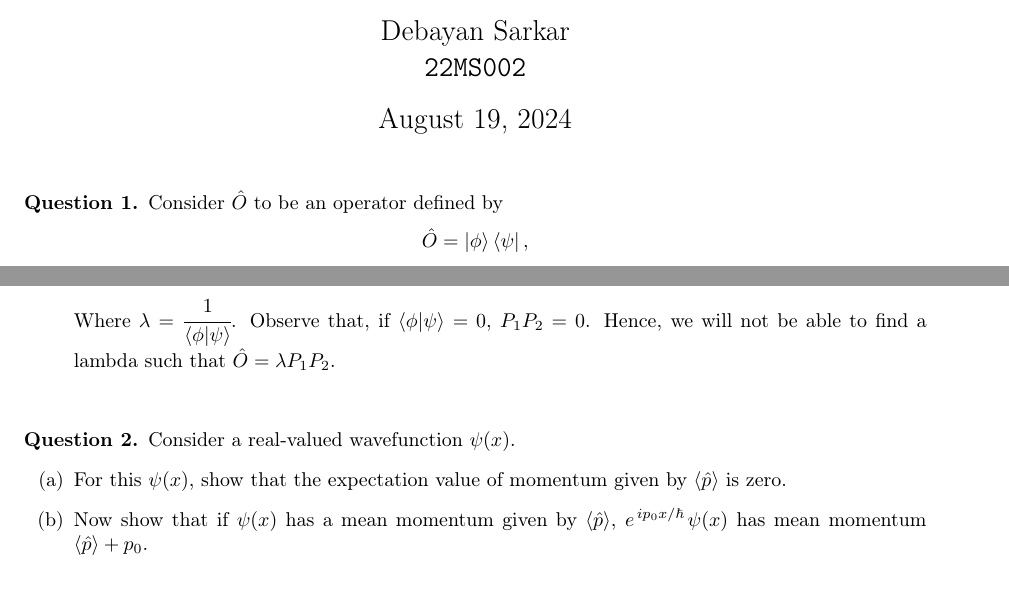
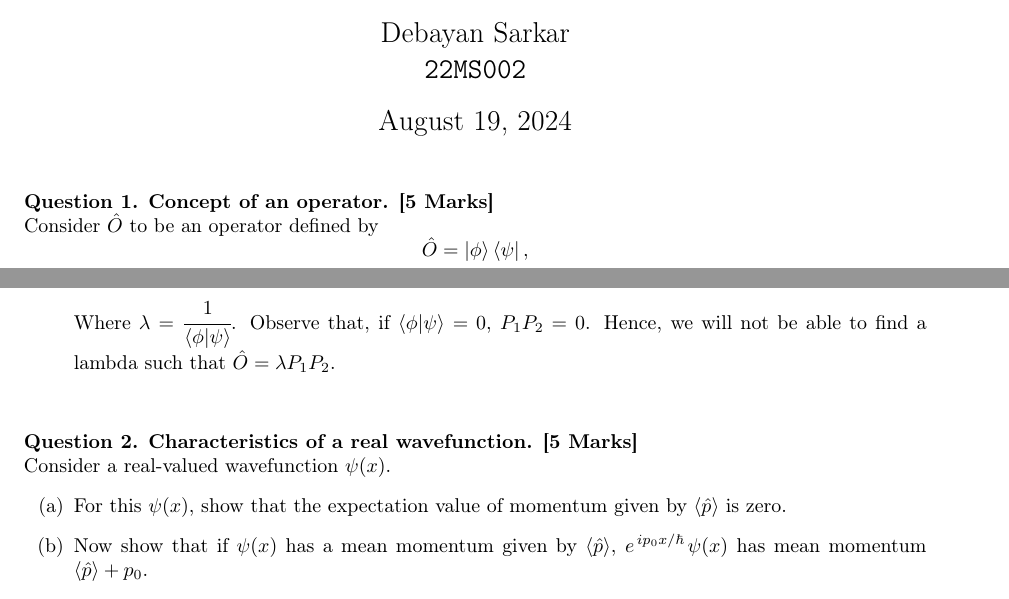
Before and after one commit to TheSillyCoder/tex, a LaTeX problem sheet (PH3102/assignment02/main.tex): two parts of pages 1 and 2 of 6, joined at a grey line, cut so that both start at the same text. Compiled offline with pdfLaTeX.

Commit message:
question titles

```diff
--- a/PH3102/assignment02/main.tex
+++ b/PH3102/assignment02/main.tex
@@ -61,7 +61,8 @@
 \setlength{\parindent}{0pt}
 \begin{document}
 \maketitle
-\begin{exercise}
+\begin{exercise}\textbf{Concept of an operator. [5 Marks]}
+
     Consider $\hat{O}$ to be an operator defined by $$\hat{O} = \ket{\phi}\bra{\psi},$$ where $\ket{\phi}$ and $\ket{\psi}$ are
 two vectors of the state space.
     \begin{enumerate}[label={(\alph*)}]
@@ -114,7 +115,8 @@ two vectors of the state space.
             be able to find a lambda such that $\OO = \lambda P_1P_2$.
     \end{enumerate}
 \end{solution}
-\begin{exercise}
+\begin{exercise}\textbf{Characteristics of a real wavefunction. [5 Marks]}
+
     Consider a real-valued wavefunction $\psi(x)$.
     \begin{enumerate}[label=(\alph*)]
         \item For this $\psi(x)$, show that the expectation value of momentum given by $\expval{\Op}$ is zero.
```
Also changed, not shown: PH3102/assignment02/main.pdf, PH3102/assignment02/main.tex (2 more changed lines).
